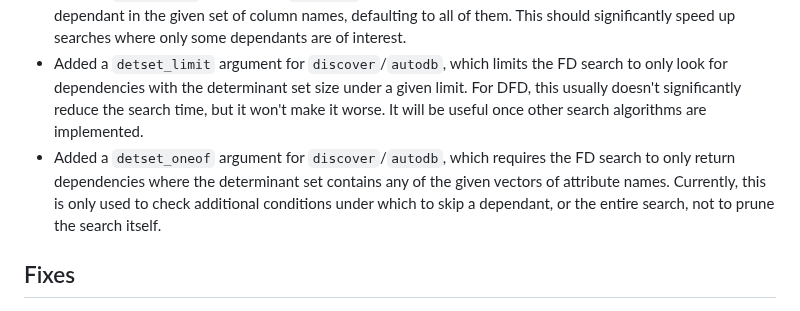
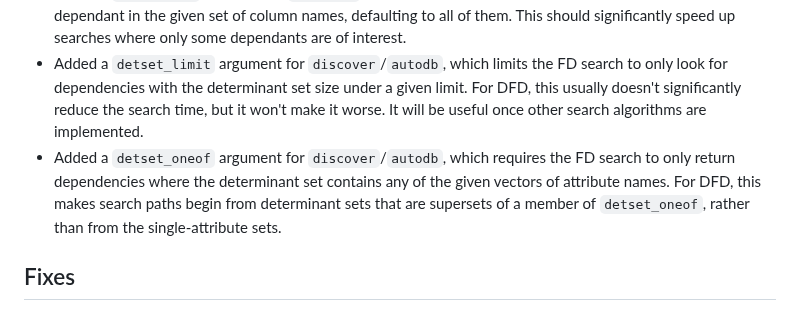
Before and after one commit to CharnelMouse/autodb, a Markdown page: NEWS.md, the part around the change. GitHub-like rendering.

Commit message:
Update detset_oneof news

```diff
--- a/NEWS.md
+++ b/NEWS.md
@@ -7,7 +7,7 @@
 * Added `==` and `!=` implementations for `functional_dependency`. These ignore differences in `attrs_order`: differently-ordered determinant sets are considered equal.
 * Added a `dependants` argument to `discover`, which limit the functional dependency search to those with a dependant in the given set of column names, defaulting to all of them. This should significantly speed up searches where only some dependants are of interest.
 * Added a `detset_limit` argument for `discover`/`autodb`, which limits the FD search to only look for dependencies with the determinant set size under a given limit. For DFD, this usually doesn't significantly reduce the search time, but it won't make it worse. It will be useful once other search algorithms are implemented.
-* Added a `detset_oneof` argument for `discover`/`autodb`, which requires the FD search to only return dependencies where the determinant set contains any of the given vectors of attribute names. Currently, this is only used to check additional conditions under which to skip a dependant, or the entire search, not to prune the search itself.
+* Added a `detset_oneof` argument for `discover`/`autodb`, which requires the FD search to only return dependencies where the determinant set contains any of the given vectors of attribute names. For DFD, this makes search paths begin from determinant sets that are supersets of a member of `detset_oneof`, rather than from the single-attribute sets.
 
 ## Fixes
 
```
